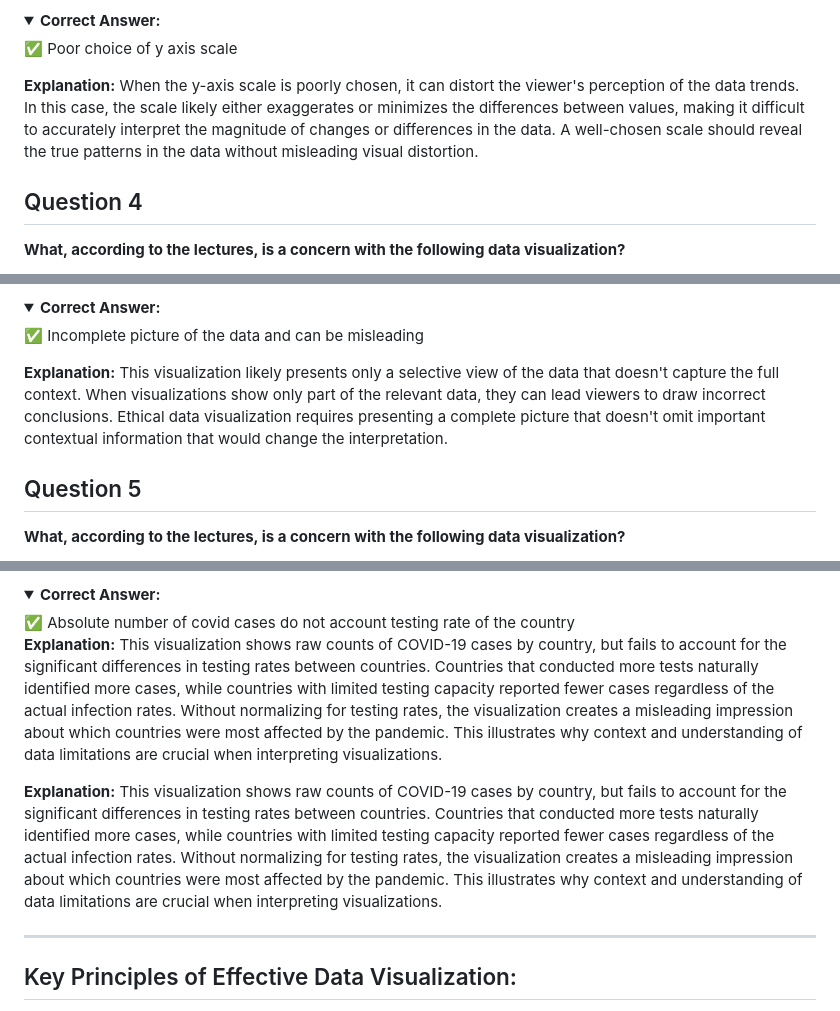
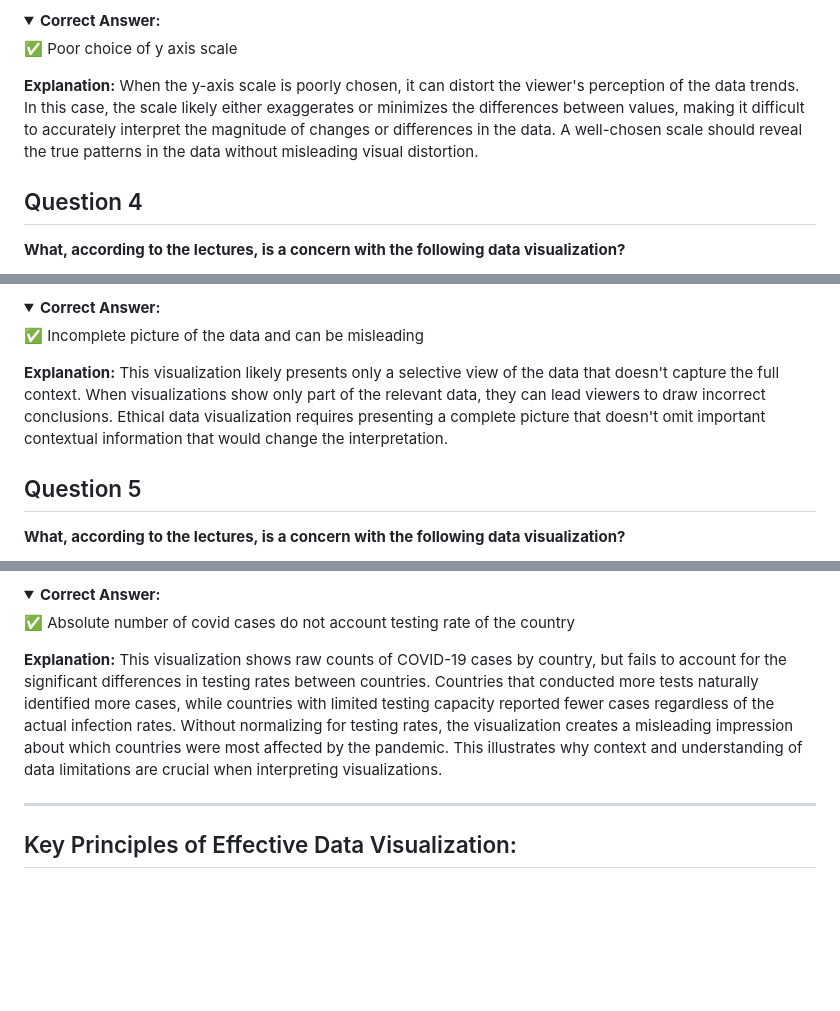
Before and after one commit to 0tv0renakniga/ds_masters, a Markdown page: dsc_207/module_5/mod_5_quiz.md, 3 parts joined by grey strips. Rendered like a GitHub page; folded sections open; blank space fills up the shorter version.

Commit message:
fix mod5 quiz formatting

```diff
--- a/dsc_207/module_5/mod_5_quiz.md
+++ b/dsc_207/module_5/mod_5_quiz.md
@@ -52,9 +54,10 @@
 <summary><strong>Correct Answer:</strong></summary>
 
 ✅ Poor choice of y axis scale
+
+<strong>Explanation:</strong>
+When the y-axis scale is poorly chosen, it can distort the viewer's perception of the data trends. In this case, the scale likely either exaggerates or minimizes the differences between values, making it difficult to accurately interpret the magnitude of changes or differences in the data. A well-chosen scale should reveal the true patterns in the data without misleading visual distortion.
 </details>
-
-**Explanation:** When the y-axis scale is poorly chosen, it can distort the viewer's perception of the data trends. In this case, the scale likely either exaggerates or minimizes the differences between values, making it difficult to accurately interpret the magnitude of changes or differences in the data. A well-chosen scale should reveal the true patterns in the data without misleading visual distortion.
 
 ## Question 4
 **What, according to the lectures, is a concern with the following data visualization?**
@@ -70,9 +73,10 @@
 <summary><strong>Correct Answer:</strong></summary>
 
 ✅ Incomplete picture of the data and can be misleading
+
+<strong>Explanation:</strong>
+This visualization likely presents only a selective view of the data that doesn't capture the full context. When visualizations show only part of the relevant data, they can lead viewers to draw incorrect conclusions. Ethical data visualization requires presenting a complete picture that doesn't omit important contextual information that would change the interpretation.
 </details>
-
-**Explanation:** This visualization likely presents only a selective view of the data that doesn't capture the full context. When visualizations show only part of the relevant data, they can lead viewers to draw incorrect conclusions. Ethical data visualization requires presenting a complete picture that doesn't omit important contextual information that would change the interpretation.
 
 ## Question 5
 **What, according to the lectures, is a concern with the following data visualization?**
@@ -121,11 +127,10 @@
 <summary><strong>Correct Answer:</strong></summary>
 
 ✅ Absolute number of covid cases do not account testing rate of the country
+
 <strong>Explanation:</strong>
 This visualization shows raw counts of COVID-19 cases by country, but fails to account for the significant differences in testing rates between countries. Countries that conducted more tests naturally identified more cases, while countries with limited testing capacity reported fewer cases regardless of the actual infection rates. Without normalizing for testing rates, the visualization creates a misleading impression about which countries were most affected by the pandemic. This illustrates why context and understanding of data limitations are crucial when interpreting visualizations.
 </details>
-
-**Explanation:** This visualization shows raw counts of COVID-19 cases by country, but fails to account for the significant differences in testing rates between countries. Countries that conducted more tests naturally identified more cases, while countries with limited testing capacity reported fewer cases regardless of the actual infection rates. Without normalizing for testing rates, the visualization creates a misleading impression about which countries were most affected by the pandemic. This illustrates why context and understanding of data limitations are crucial when interpreting visualizations.
 
 ---
 
```
Also changed, not shown: other parts of dsc_207/module_5/mod_5_quiz.md (+12 -8 lines).
